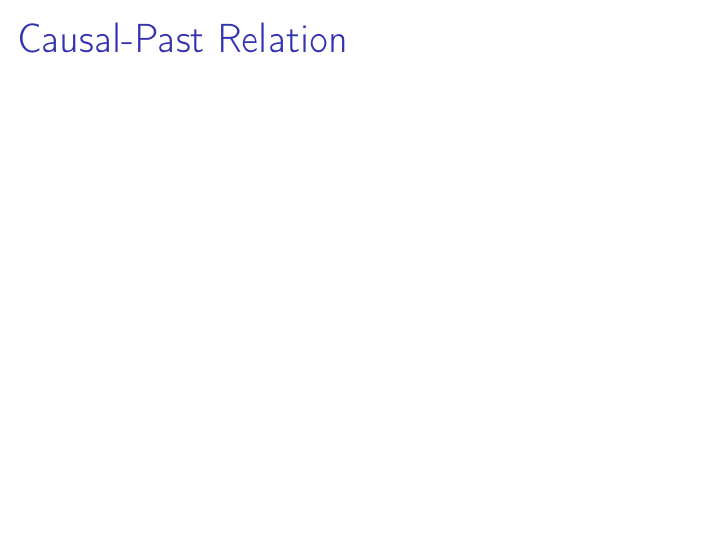
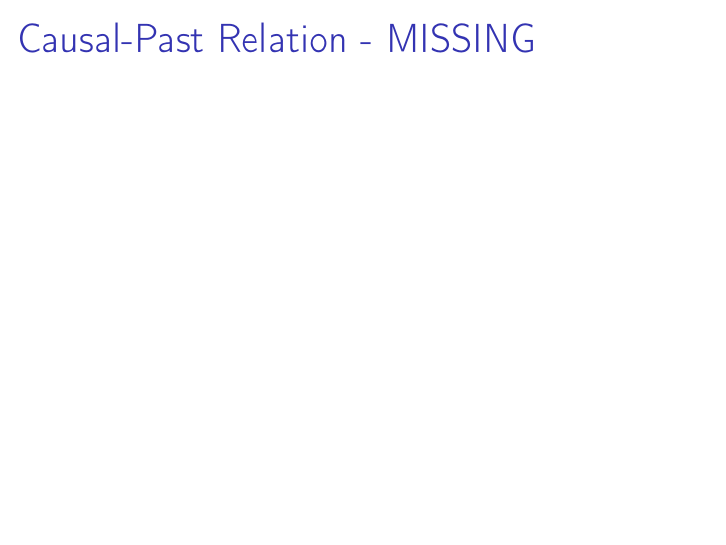
Before and after one commit to MARATVE/DistSysDispositioner, LaTeX slides (7-Consistency.tex): page 10 of 10. Compiled offline with pdfLaTeX.

Commit message:
Work on consistency

```diff
--- a/7-Consistency.tex
+++ b/7-Consistency.tex
@@ -128,12 +128,12 @@
     \end{frame}
 
     \begin{frame}
-        \frametitle{Causal-Past Relation}
+        \frametitle{Causal-Past Relation - MISSING}
 
 
 
     \end{frame}
 %===================================
-\section{Total order}
+\section{Total order - MISSING}
 
 \end{document}
```
Also changed, not shown: 7-Consistency.pdf.
